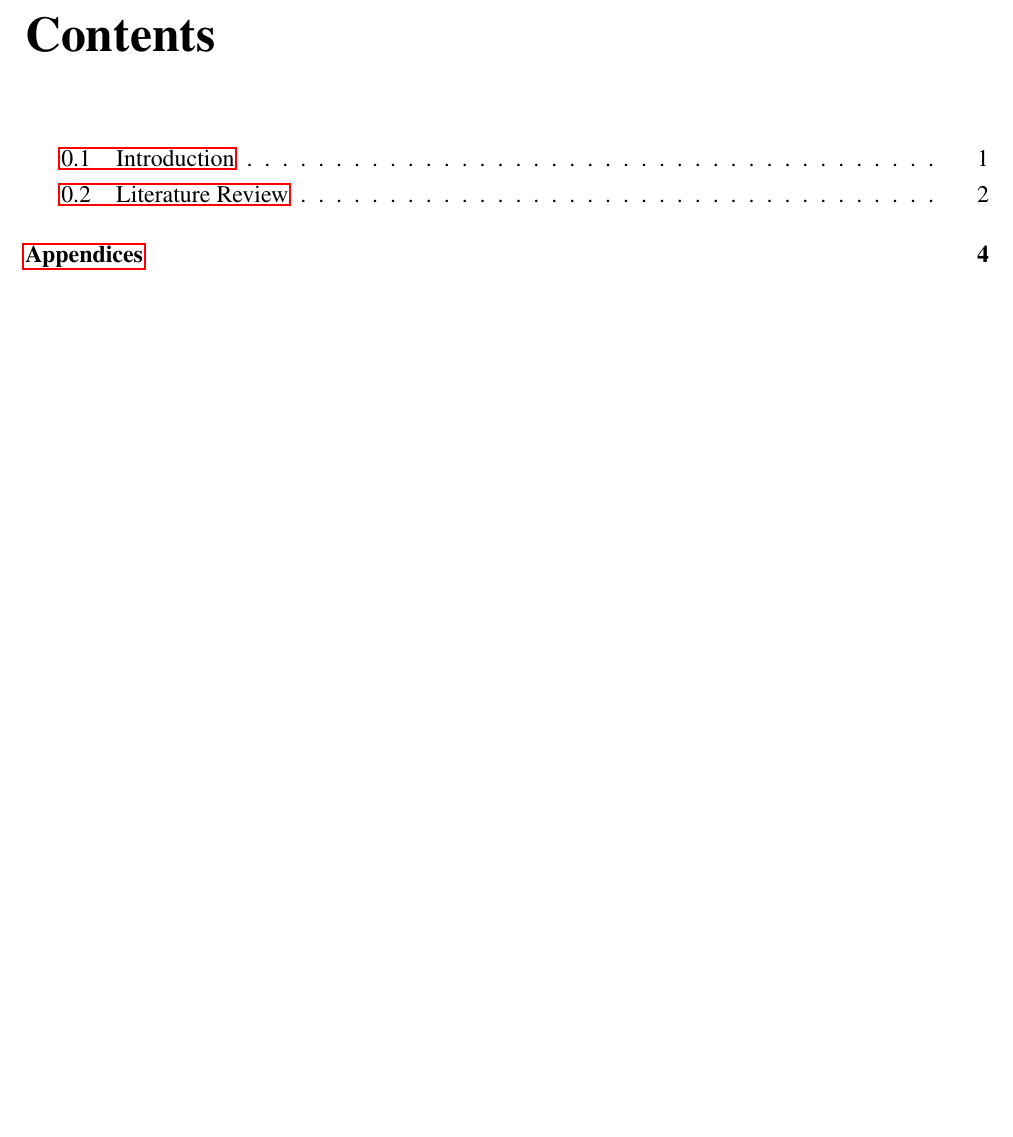
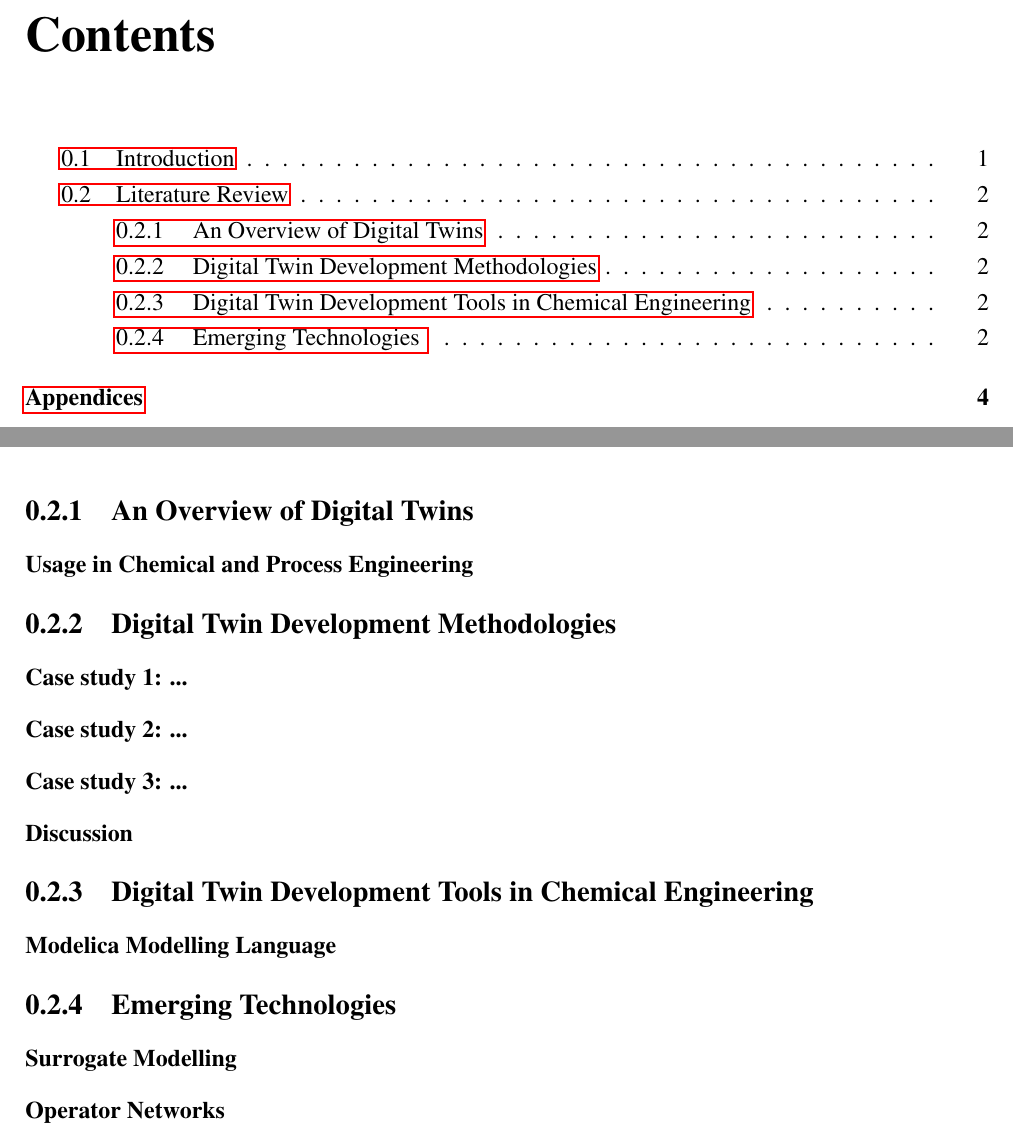
Before and after one commit to bertkdowns/thesis, a LaTeX thesis (proposal/main.tex, which reads proposal/litreview.tex): part of page 4 of 10 before the commit and two parts of pages 4 and 8 of 10 after it, the two joined at a grey line, cut so that both start at the same text, the shorter picture padded with empty space. Compiled offline with pdfLaTeX.

Commit message:
lit review outline

```diff
--- a/proposal/litreview.tex
+++ b/proposal/litreview.tex
@@ -9,3 +6,48 @@ This literature review analyses the most relevant literature on the development
 The design process of a number of Digital Twin Systems are compared, to show the common elements and challenges in building a digital twin system.
 
 Then, some existing and emerging technologies are reviewed that may be helpful in creating a process for building digital twins.
+
+\subsection{An Overview of Digital Twins}
+
+% What characterises digital twin technology
+
+
+\subsubsection{Usage in Chemical and Process Engineering}
+
+% Without going into detail, what are they used for?
+
+
+% Should we talk about success metrics?
+
+\subsection{Digital Twin Development Methodologies}
+
+\subsubsection{Case study 1: ...}
+
+\subsubsection{Case study 2: ...}
+
+\subsubsection{Case study 3: ...}
+
+\subsubsection{Discussion}
+% Common elements of the design process
+% challenges in building a digital twin system
+% compatibility, complexity, security, privacy etc
+% find some more specific challenges too.
+
+
+
+\subsection{Digital Twin Development Tools in Chemical Engineering}
+
+\subsubsection{Modelica Modelling Language}
+
+
+
+
+\subsection{Emerging Technologies }
+
+
+
+
+
+\subsubsection{Surrogate Modelling}
+
+\subsubsection{Operator Networks}
```
Also changed, not shown: proposal/litreview.tex (3 more changed lines).
